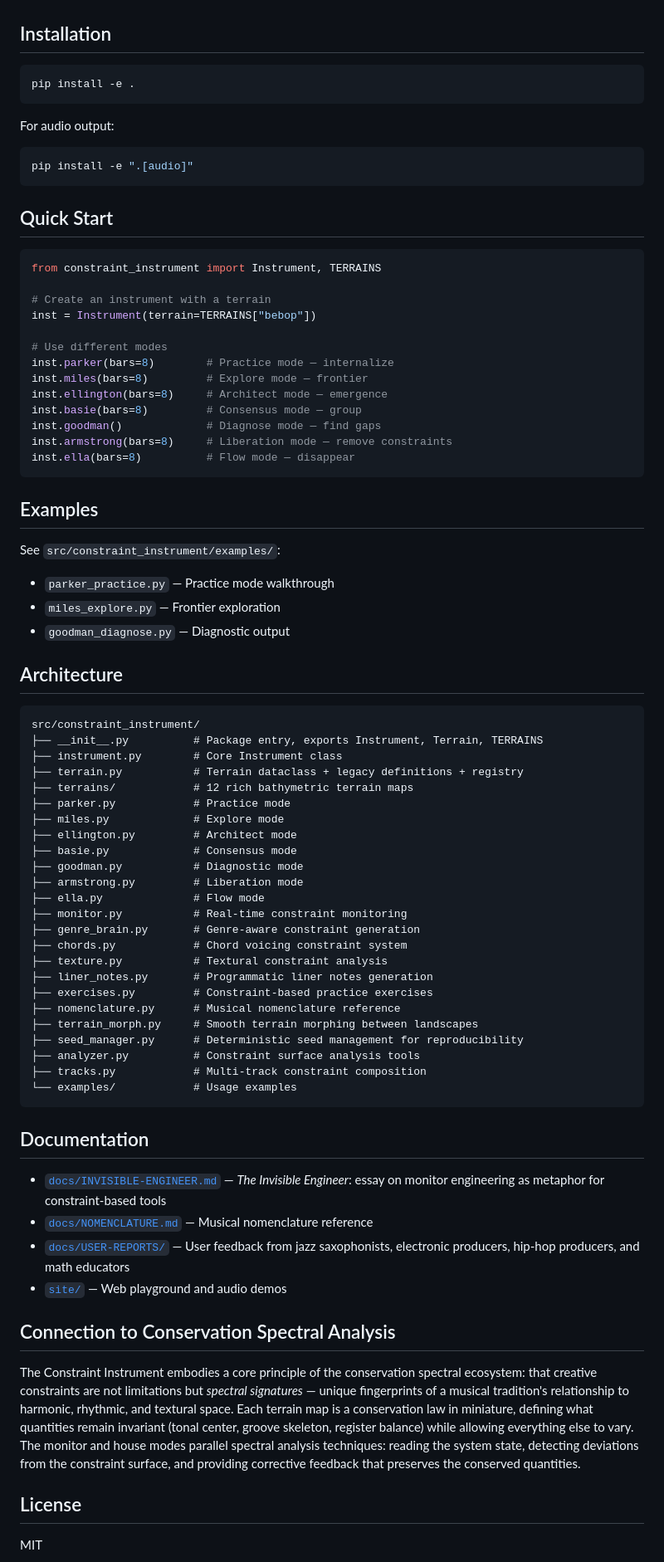
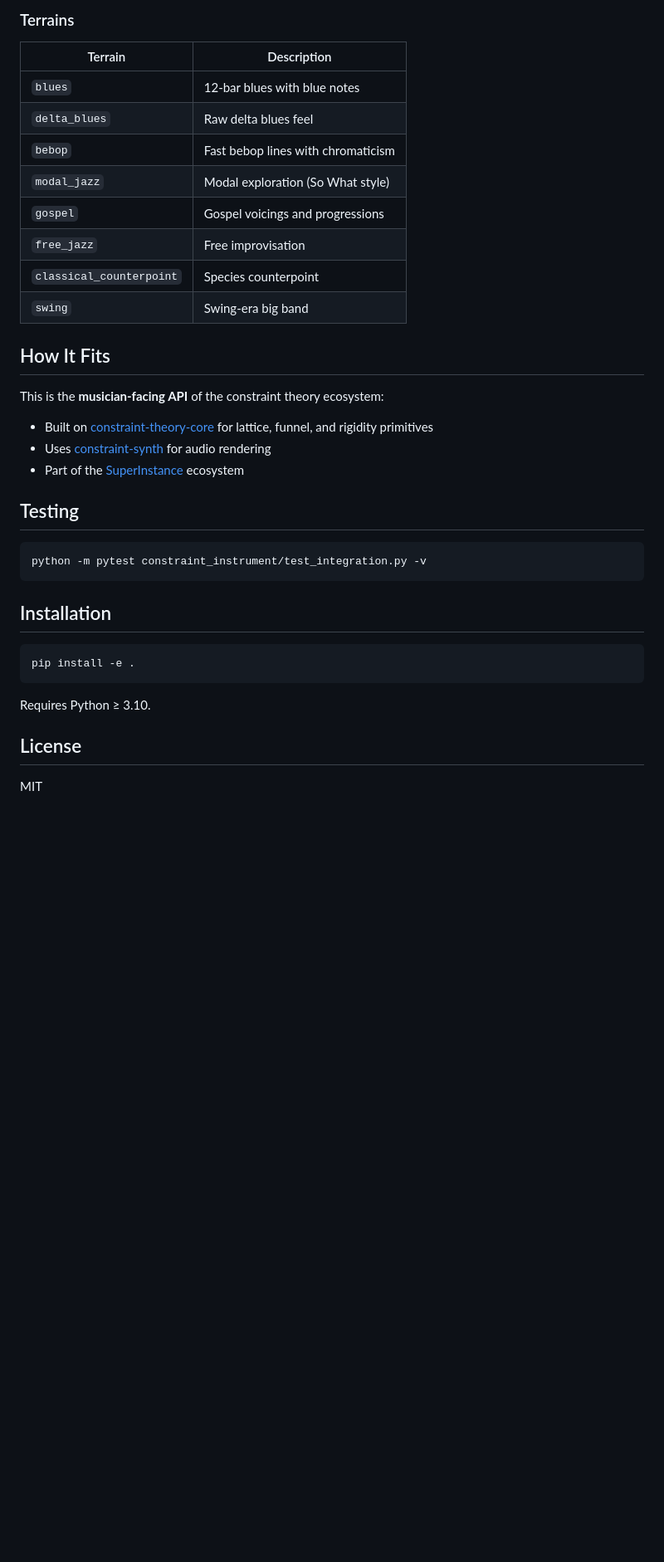
Before and after one commit to SuperInstance/constraint-instrument, a Markdown page: README.md, the part around one of its changes. Shown at 83% size. Drawn GitHub-style; blank space fills up the shorter version.

````diff
--- a/README.md
+++ b/README.md
@@ -43,3 +75,29 @@ Terrain maps define the topology of a musical landscape — scale degrees, weigh
+### Terrains
+
+| Terrain | Description |
+|---|---|
+| `blues` | 12-bar blues with blue notes |
+| `delta_blues` | Raw delta blues feel |
+| `bebop` | Fast bebop lines with chromaticism |
+| `modal_jazz` | Modal exploration (So What style) |
+| `gospel` | Gospel voicings and progressions |
+| `free_jazz` | Free improvisation |
+| `classical_counterpoint` | Species counterpoint |
+| `swing` | Swing-era big band |
+
+## How It Fits
+
+This is the **musician-facing API** of the constraint theory ecosystem:
+
+- Built on [constraint-theory-core](https://github.com/SuperInstance/constraint-theory-core) for lattice, funnel, and rigidity primitives
+- Uses [constraint-synth](https://github.com/SuperInstance/constraint-synth) for audio rendering
+- Part of the [SuperInstance](https://github.com/SuperInstance) ecosystem
+
+## Testing
+
+```bash
+python -m pytest constraint_instrument/test_integration.py -v
+```
 
 ## Installation
 
@@ -47,75 +105,7 @@ Terrain maps define the topology of a musical landscape — scale degrees, weigh
 pip install -e .
 ```
 
-For audio output:
-```bash
-pip install -e ".[audio]"
-```
-
-## Quick Start
-
-```python
-from constraint_instrument import Instrument, TERRAINS
-
-# Create an instrument with a terrain
-inst = Instrument(terrain=TERRAINS["bebop"])
-
-# Use different modes
-inst.parker(bars=8)        # Practice mode — internalize
-inst.miles(bars=8)         # Explore mode — frontier
-inst.ellington(bars=8)     # Architect mode — emergence
-inst.basie(bars=8)         # Consensus mode — group
-inst.goodman()             # Diagnose mode — find gaps
-inst.armstrong(bars=8)     # Liberation mode — remove constraints
-inst.ella(bars=8)          # Flow mode — disappear
-```
-
-## Examples
-
-See `src/constraint_instrument/examples/`:
-- `parker_practice.py` — Practice mode walkthrough
-- `miles_explore.py` — Frontier exploration
-- `goodman_diagnose.py` — Diagnostic output
-
-## Architecture
-
-```
-src/constraint_instrument/
-├── __init__.py          # Package entry, exports Instrument, Terrain, TERRAINS
-├── instrument.py        # Core Instrument class
-├── terrain.py           # Terrain dataclass + legacy definitions + registry
-├── terrains/            # 12 rich bathymetric terrain maps
-├── parker.py            # Practice mode
-├── miles.py             # Explore mode
-├── ellington.py         # Architect mode
-├── basie.py             # Consensus mode
-├── goodman.py           # Diagnostic mode
-├── armstrong.py         # Liberation mode
-├── ella.py              # Flow mode
-├── monitor.py           # Real-time constraint monitoring
-├── genre_brain.py       # Genre-aware constraint generation
-├── chords.py            # Chord voicing constraint system
-├── texture.py           # Textural constraint analysis
-├── liner_notes.py       # Programmatic liner notes generation
-├── exercises.py         # Constraint-based practice exercises
-├── nomenclature.py      # Musical nomenclature reference
-├── terrain_morph.py     # Smooth terrain morphing between landscapes
-├── seed_manager.py      # Deterministic seed management for reproducibility
-├── analyzer.py          # Constraint surface analysis tools
-├── tracks.py            # Multi-track constraint composition
-└── examples/            # Usage examples
-```
-
-## Documentation
-
-- [`docs/INVISIBLE-ENGINEER.md`](docs/INVISIBLE-ENGINEER.md) — *The Invisible Engineer*: essay on monitor engineering as metaphor for constraint-based tools
-- [`docs/NOMENCLATURE.md`](docs/NOMENCLATURE.md) — Musical nomenclature reference
-- [`docs/USER-REPORTS/`](docs/USER-REPORTS/) — User feedback from jazz saxophonists, electronic producers, hip-hop producers, and math educators
-- [`site/`](site/) — Web playground and audio demos
-
-## Connection to Conservation Spectral Analysis
-
-The Constraint Instrument embodies a core principle of the conservation spectral ecosystem: that creative constraints are not limitations but *spectral signatures* — unique fingerprints of a musical tradition's relationship to harmonic, rhythmic, and textural space. Each terrain map is a conservation law in miniature, defining what quantities remain invariant (tonal center, groove skeleton, register balance) while allowing everything else to vary. The monitor and house modes parallel spectral analysis techniques: reading the system state, detecting deviations from the constraint surface, and providing corrective feedback that preserves the conserved quantities.
+Requires Python ≥ 3.10.
 
 ## License
 
````
Also changed, not shown: other parts of README.md (+66 -44 lines).
